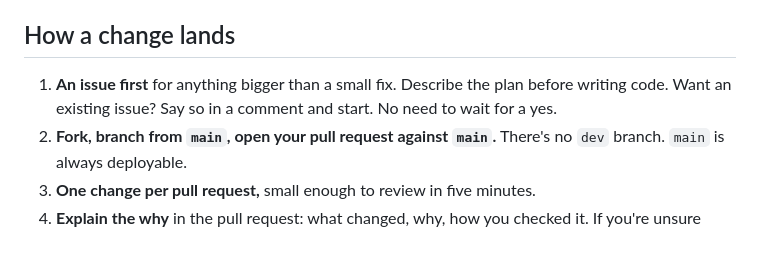
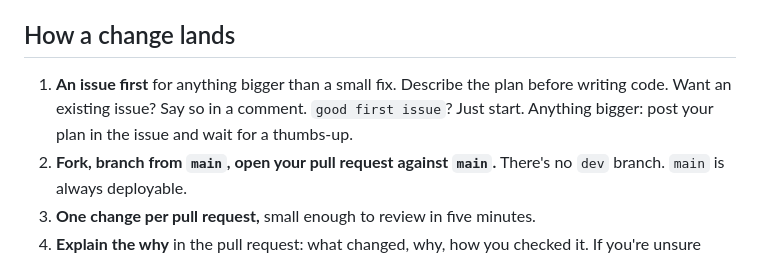
Before and after one commit to mettakin/mettakin, a Markdown page: docs/code.md, the part around the change. Drawn GitHub-style.

Commit message:
Ask for a plan before claiming bigger issues

```diff
--- a/docs/code.md
+++ b/docs/code.md
@@ -54,7 +54,7 @@ Every dependency is code we didn't write, can't fully see, and have to keep upda
 
 ## How a change lands
 
-1. **An issue first** for anything bigger than a small fix. Describe the plan before writing code. Want an existing issue? Say so in a comment and start. No need to wait for a yes.
+1. **An issue first** for anything bigger than a small fix. Describe the plan before writing code. Want an existing issue? Say so in a comment. `good first issue`? Just start. Anything bigger: post your plan in the issue and wait for a thumbs-up.
 2. **Fork, branch from `main`, open your pull request against `main`.** There's no `dev` branch. `main` is always deployable.
 3. **One change per pull request,** small enough to review in five minutes.
 4. **Explain the why** in the pull request: what changed, why, how you checked it. If you're unsure about something, say so.
```
